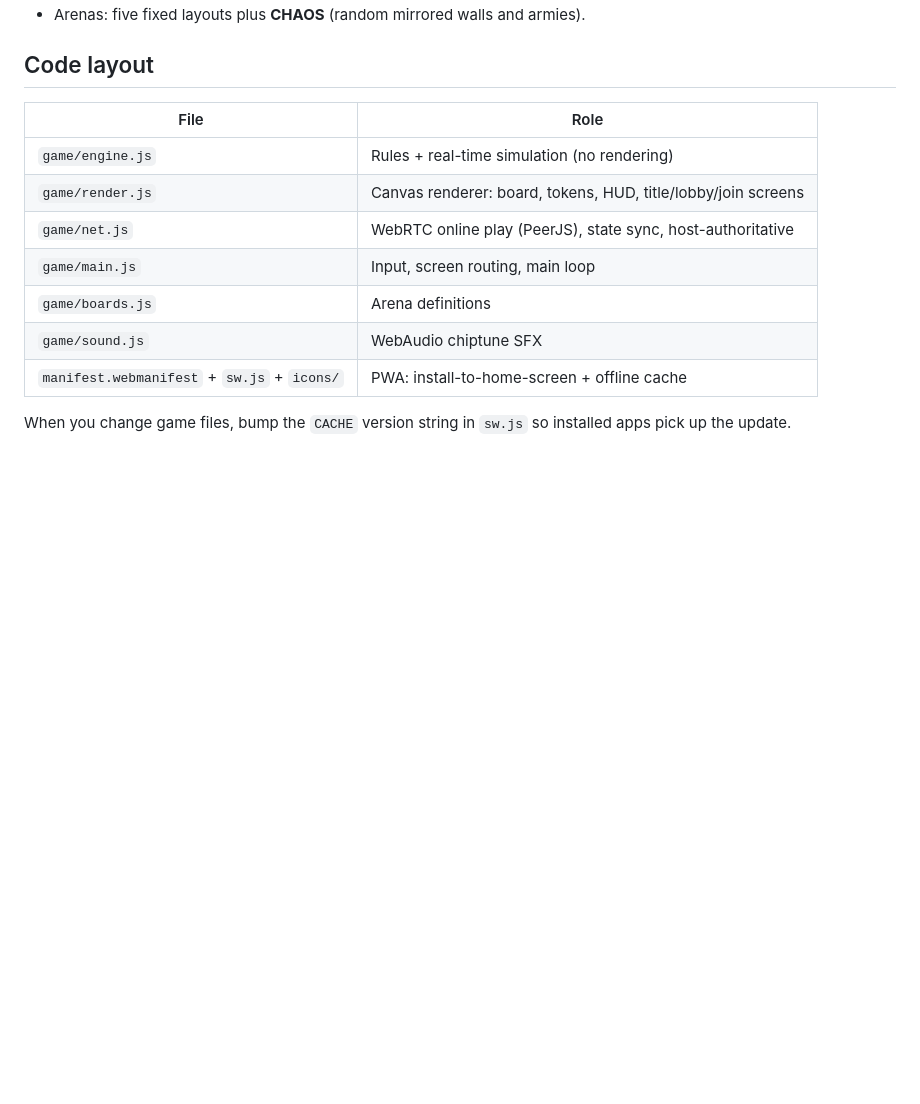
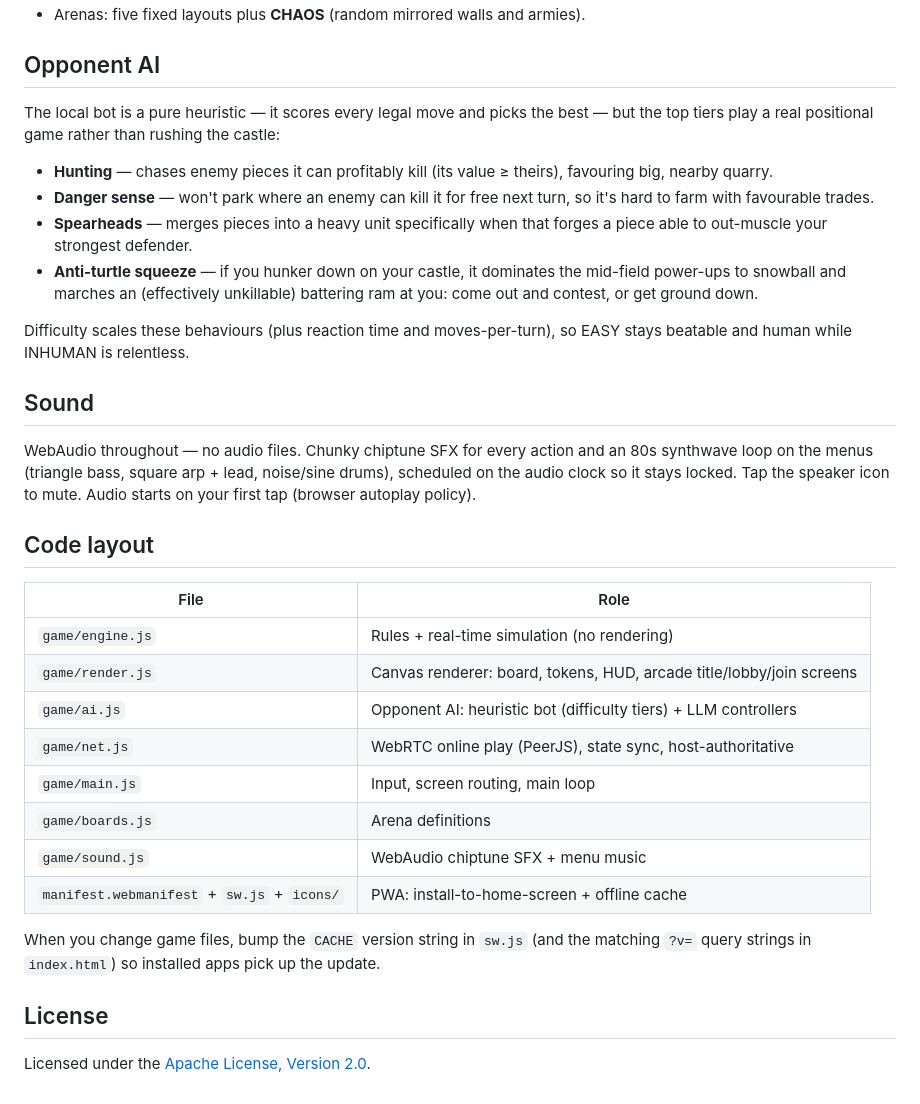
Before and after one commit to pkolarov/cortexclash, a Markdown page: README.md, the part around one of its changes. Rendered like a GitHub page; blank space fills up the shorter version.

```diff
--- a/README.md
+++ b/README.md
@@ -38,16 +56,48 @@ Play here: https://pkolarov.github.io/cortexclash/
 - Arenas: five fixed layouts plus **CHAOS** (random mirrored walls and armies).
+
+## Opponent AI
+
+The local bot is a pure heuristic — it scores every legal move and picks the
+best — but the top tiers play a real positional game rather than rushing the
+castle:
+
+- **Hunting** — chases enemy pieces it can profitably kill (its value ≥ theirs),
+  favouring big, nearby quarry.
+- **Danger sense** — won't park where an enemy can kill it for free next turn,
+  so it's hard to farm with favourable trades.
+- **Spearheads** — merges pieces into a heavy unit specifically when that forges
+  a piece able to out-muscle your strongest defender.
+- **Anti-turtle squeeze** — if you hunker down on your castle, it dominates the
+  mid-field power-ups to snowball and marches an (effectively unkillable)
+  battering ram at you: come out and contest, or get ground down.
+
+Difficulty scales these behaviours (plus reaction time and moves-per-turn), so
+EASY stays beatable and human while INHUMAN is relentless.
+
+## Sound
+
+WebAudio throughout — no audio files. Chunky chiptune SFX for every action and
+an 80s synthwave loop on the menus (triangle bass, square arp + lead, noise/sine
+drums), scheduled on the audio clock so it stays locked. Tap the speaker icon to
+mute. Audio starts on your first tap (browser autoplay policy).
 
 ## Code layout
 
 | File | Role |
 | --- | --- |
 | `game/engine.js` | Rules + real-time simulation (no rendering) |
-| `game/render.js` | Canvas renderer: board, tokens, HUD, title/lobby/join screens |
+| `game/render.js` | Canvas renderer: board, tokens, HUD, arcade title/lobby/join screens |
+| `game/ai.js` | Opponent AI: heuristic bot (difficulty tiers) + LLM controllers |
 | `game/net.js` | WebRTC online play (PeerJS), state sync, host-authoritative |
 | `game/main.js` | Input, screen routing, main loop |
 | `game/boards.js` | Arena definitions |
-| `game/sound.js` | WebAudio chiptune SFX |
+| `game/sound.js` | WebAudio chiptune SFX + menu music |
 | `manifest.webmanifest` + `sw.js` + `icons/` | PWA: install-to-home-screen + offline cache |
 
-When you change game files, bump the `CACHE` version string in `sw.js` so
-installed apps pick up the update.
+When you change game files, bump the `CACHE` version string in `sw.js` (and the
+matching `?v=` query strings in `index.html`) so installed apps pick up the
+update.
+
+## License
+
+Licensed under the [Apache License, Version 2.0](LICENSE).
```
Also changed, not shown: other parts of README.md (+24 -6 lines), screenshots/hero.png (added), 1 other file.
